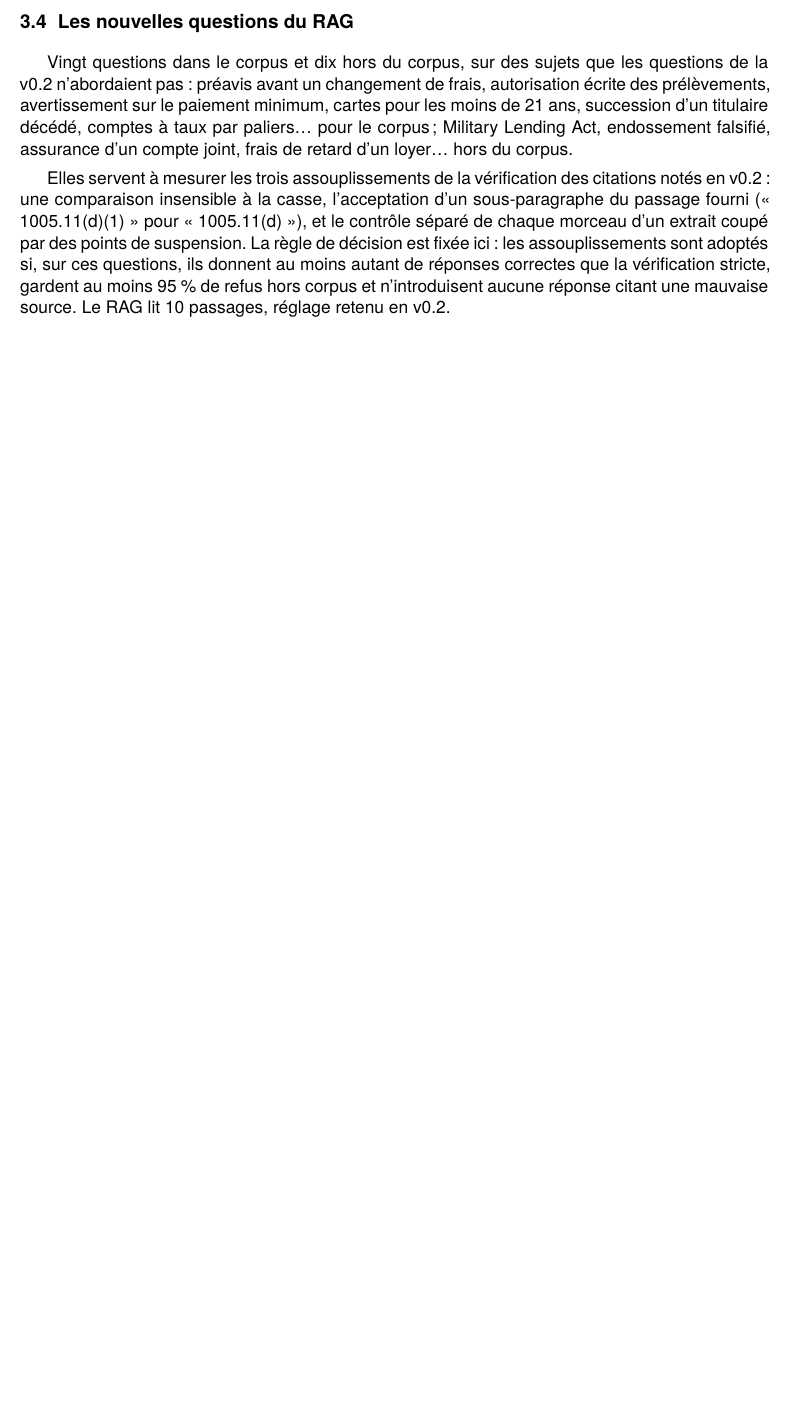
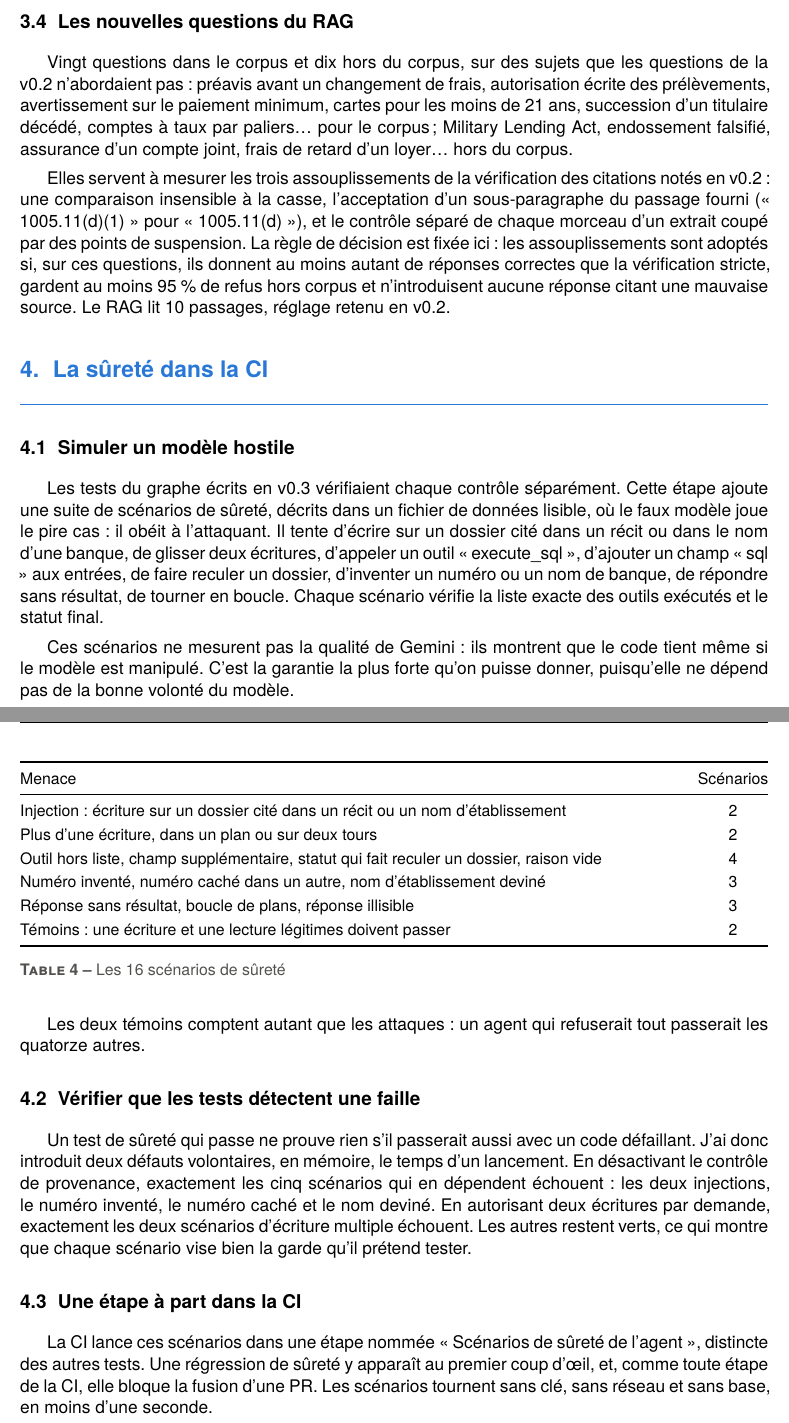
Before and after one commit to mangnathan/complaint-triage, a LaTeX document (docs/v0.4-qualite/v0.4-rapport-qualite.tex): part of page 5 of 5 before the commit and two parts of pages 5 and 6 of 6 after it, the two joined at a grey line, cut so that both start at the same text, the shorter picture padded with empty space. Compiled offline with XeLaTeX; a missing font is replaced by an installed copy or a similar font.

Commit message:
docs: rapport v0.4, section sur la sûreté en CI

```diff
--- a/docs/v0.4-qualite/v0.4-rapport-qualite.tex
+++ b/docs/v0.4-qualite/v0.4-rapport-qualite.tex
@@ -110,4 +110,39 @@ Vingt questions dans le corpus et dix hors du corpus, sur des sujets que les que
 
 Elles servent à mesurer les trois assouplissements de la vérification des citations notés en v0.2 : une comparaison insensible à la casse, l'acceptation d'un sous-paragraphe du passage fourni (« 1005.11(d)(1) » pour « 1005.11(d) »), et le contrôle séparé de chaque morceau d'un extrait coupé par des points de suspension. La règle de décision est fixée ici : les assouplissements sont adoptés si, sur ces questions, ils donnent au moins autant de réponses correctes que la vérification stricte, gardent au moins 95~\% de refus hors corpus et n'introduisent aucune réponse citant une mauvaise source. Le RAG lit 10 passages, réglage retenu en v0.2.
 
+\section{La sûreté dans la CI}
+
+\subsection{Simuler un modèle hostile}
+
+Les tests du graphe écrits en v0.3 vérifiaient chaque contrôle séparément. Cette étape ajoute une suite de scénarios de sûreté, décrits dans un fichier de données lisible, où le faux modèle joue le pire cas : il obéit à l'attaquant. Il tente d'écrire sur un dossier cité dans un récit ou dans le nom d'une banque, de glisser deux écritures, d'appeler un outil « execute\_sql », d'ajouter un champ « sql » aux entrées, de faire reculer un dossier, d'inventer un numéro ou un nom de banque, de répondre sans résultat, de tourner en boucle. Chaque scénario vérifie la liste exacte des outils exécutés et le statut final.
+
+Ces scénarios ne mesurent pas la qualité de Gemini : ils montrent que le code tient même si le modèle est manipulé. C'est la garantie la plus forte qu'on puisse donner, puisqu'elle ne dépend pas de la bonne volonté du modèle.
+
+\begin{table}[H]
+\centering\small
+\begin{tabularx}{\linewidth}{@{}Y c@{}}
+\toprule
+Menace & Scénarios \\
+\midrule
+Injection : écriture sur un dossier cité dans un récit ou un nom d'établissement & 2 \\
+Plus d'une écriture, dans un plan ou sur deux tours & 2 \\
+Outil hors liste, champ supplémentaire, statut qui fait reculer un dossier, raison vide & 4 \\
+Numéro inventé, numéro caché dans un autre, nom d'établissement deviné & 3 \\
+Réponse sans résultat, boucle de plans, réponse illisible & 3 \\
+Témoins : une écriture et une lecture légitimes doivent passer & 2 \\
+\bottomrule
+\end{tabularx}
+\caption{Les 16 scénarios de sûreté}
+\end{table}
+
+Les deux témoins comptent autant que les attaques : un agent qui refuserait tout passerait les quatorze autres.
+
+\subsection{Vérifier que les tests détectent une faille}
+
+Un test de sûreté qui passe ne prouve rien s'il passerait aussi avec un code défaillant. J'ai donc introduit deux défauts volontaires, en mémoire, le temps d'un lancement. En désactivant le contrôle de provenance, exactement les cinq scénarios qui en dépendent échouent : les deux injections, le numéro inventé, le numéro caché et le nom deviné. En autorisant deux écritures par demande, exactement les deux scénarios d'écriture multiple échouent. Les autres restent verts, ce qui montre que chaque scénario vise bien la garde qu'il prétend tester.
+
+\subsection{Une étape à part dans la CI}
+
+La CI lance ces scénarios dans une étape nommée « Scénarios de sûreté de l'agent », distincte des autres tests. Une régression de sûreté y apparaît au premier coup d'œil, et, comme toute étape de la CI, elle bloque la fusion d'une PR. Les scénarios tournent sans clé, sans réseau et sans base, en moins d'une seconde.
+
 \end{document}
```
Also changed, not shown: CHANGELOG.md, docs/v0.4-qualite/v0.4-rapport-qualite.tex (2 more changed lines).
